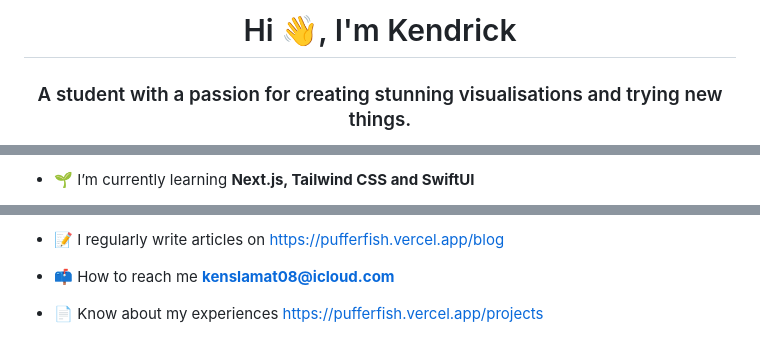
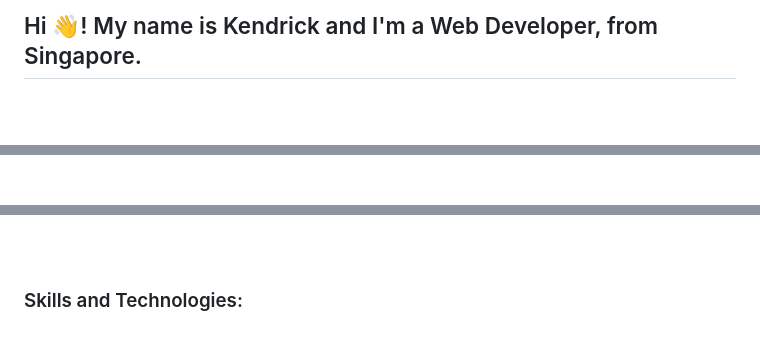
Before and after one commit to pufferfish3e/pufferfish3e, a Markdown page: README.md, 3 parts joined by grey strips. Drawn GitHub-style; blank space fills up the shorter version.

```diff
--- a/README.md
+++ b/README.md
@@ -1,3 +1,2 @@
-<h1 align="center">Hi 👋, I'm Kendrick</h1>
-<h3 align="center">A student with a passion for creating stunning visualisations and trying new things.</h3>
+<h2 align="left">Hi 👋! My name is Kendrick and I'm a Web Developer, from Singapore.</h2>
 
@@ -7,3 +8,3 @@
 
-- 🌱 I’m currently learning **Next.js, Tailwind CSS and SwiftUI**
+###
 
@@ -11,7 +16,7 @@
 
-- 📝 I regularly write articles on [https://pufferfish.vercel.app/blog](https://pufferfish.vercel.app/blog)
+###
 
-- 📫 How to reach me **kenslamat08@icloud.com**
+<br clear="both">
 
-- 📄 Know about my experiences [https://pufferfish.vercel.app/projects](https://pufferfish.vercel.app/projects)
+<h3 align="left">Skills and Technologies:</h3>
 
```
Also changed, not shown: other parts of README.md (+57 -13 lines).
